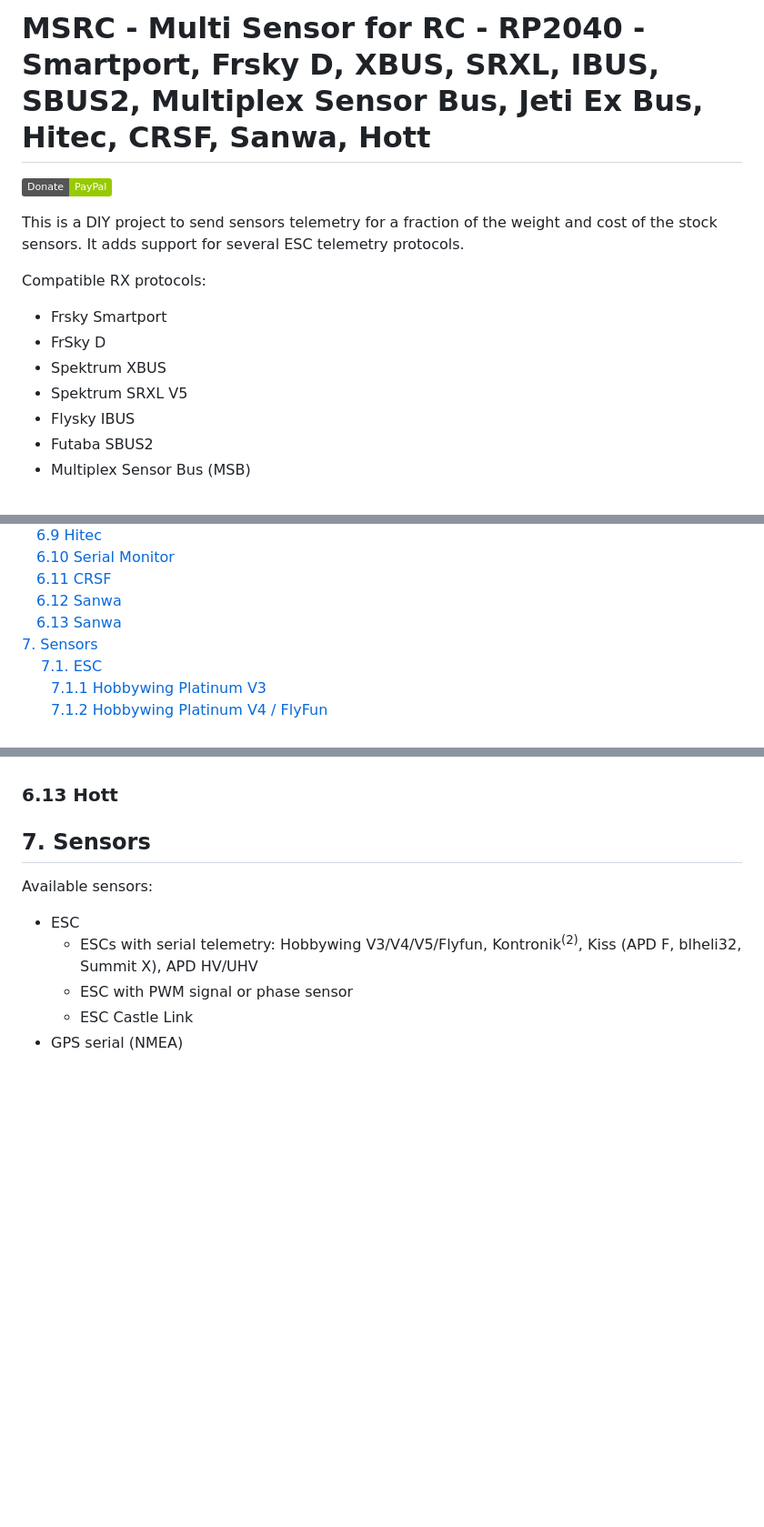
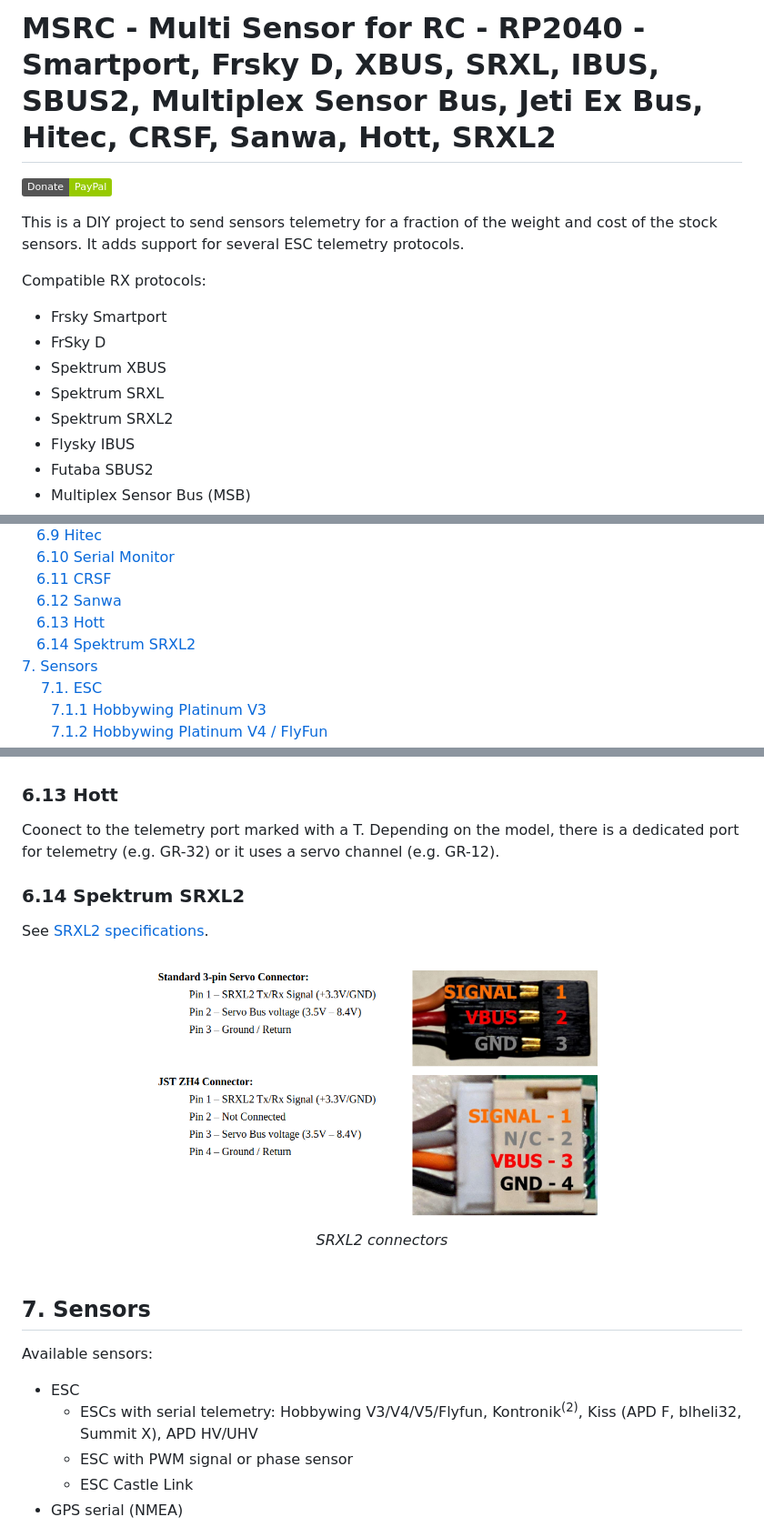
Before and after one commit to dgatf/msrc, a Markdown page: README.md, 3 parts joined by grey strips. Shown at 91% size. GitHub-like rendering; pictures changed too: images/srxl2_connectors.png (added); badges without logos; blank space fills up the shorter version.

```diff
--- a/README.md
+++ b/README.md
@@ -1,4 +1,4 @@
-# MSRC - Multi Sensor for RC - RP2040 - Smartport, Frsky D, XBUS, SRXL, IBUS, SBUS2, Multiplex Sensor Bus, Jeti Ex Bus, Hitec, CRSF, Sanwa, Hott
+# MSRC - Multi Sensor for RC - RP2040 - Smartport, Frsky D, XBUS, SRXL, IBUS, SBUS2, Multiplex Sensor Bus, Jeti Ex Bus, Hitec, CRSF, Sanwa, Hott, SRXL2
 
 [![Donate](https://img.shields.io/badge/Donate-PayPal-green.svg)](https://www.paypal.com/donate/?business=9GKNBVGHKXFGW&no_recurring=0&currency_code=USD)
 
@@ -9,7 +9,8 @@ Compatible RX protocols:
 - Frsky Smartport
 - FrSky D
 - Spektrum XBUS
-- Spektrum SRXL V5
+- Spektrum SRXL
+- Spektrum SRXL2
 - Flysky IBUS
 - Futaba SBUS2
 - Multiplex Sensor Bus (MSB)
@@ -60,7 +61,8 @@ All sensors are optional. Make the circuit with the desired sensors and enable t
 &emsp;[6.10 Serial Monitor](#610-serial-monitor)
 &emsp;[6.11 CRSF](#611-crsf)
 &emsp;[6.12 Sanwa](#612-sanwa)
-&emsp;[6.13 Sanwa](#613-hott)
+&emsp;[6.13 Hott](#613-hott)
+&emsp;[6.14 Spektrum SRXL2](#614-spektrum-srxl2)
 [7. Sensors](#7-sensors)
 &emsp; [7.1. ESC](#71-esc)
 &emsp;&emsp;[7.1.1 Hobbywing Platinum V3](#711-hobbywing-platinum-v3)
@@ -346,7 +349,14 @@ Available sensors:
 
 ### 6.13 Hott
 
+Coonect to the telemetry port marked with a T. Depending on the model, there is a dedicated port for telemetry (e.g. GR-32) or it uses a servo channel (e.g. GR-12).
 
+### 6.14 Spektrum SRXL2
+
+See [SRXL2 specifications](https://github.com/SpektrumRC/SRXL2/blob/master/Docs/SRXL2%20Specification.pdf).
+
+<p align="center"><img src="./images/srxl2_connectors.png" width="500"><br>
+  <i>SRXL2 connectors</i><br><br></p>
 
 ## 7. Sensors
 
```
Also changed, not shown: other parts of README.md (+4 -2 lines).
